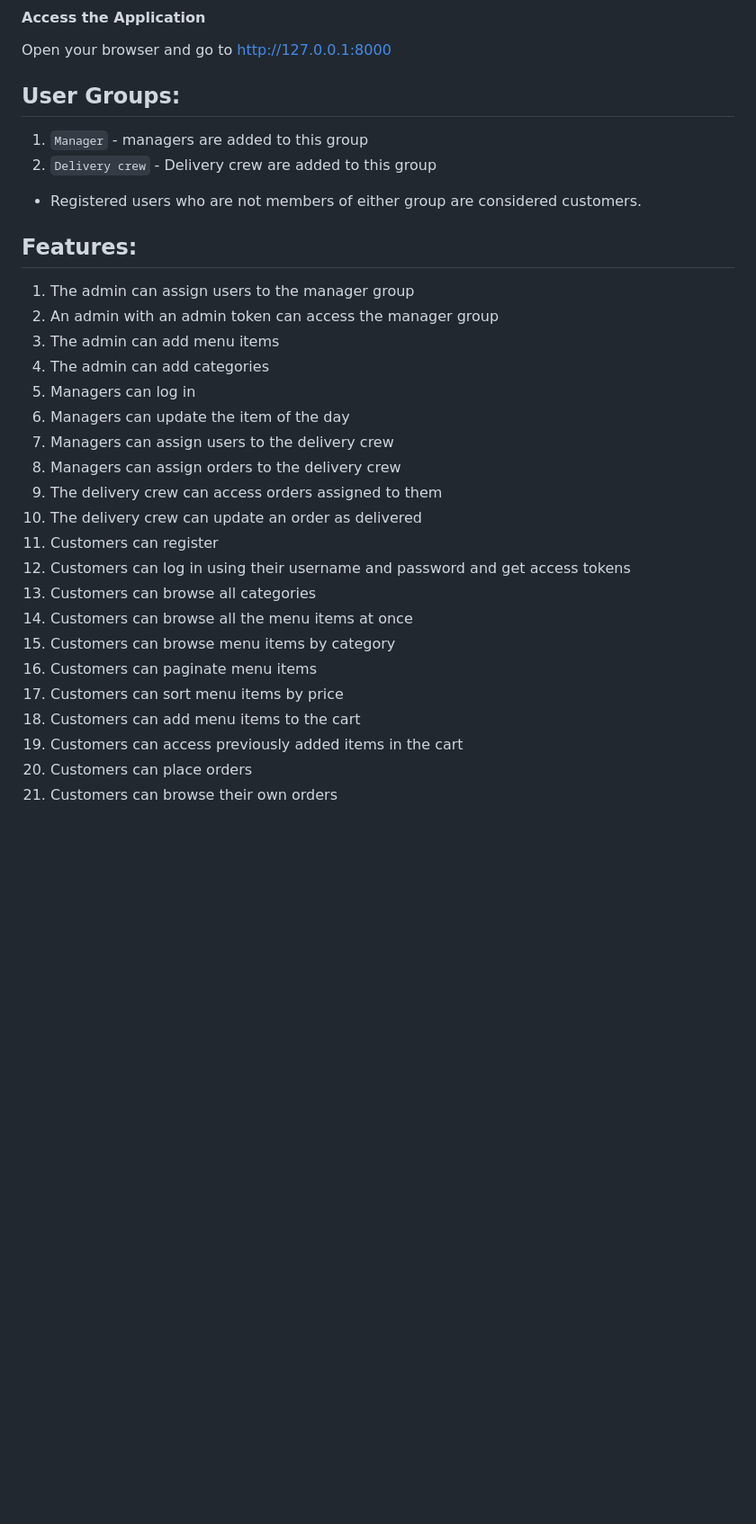
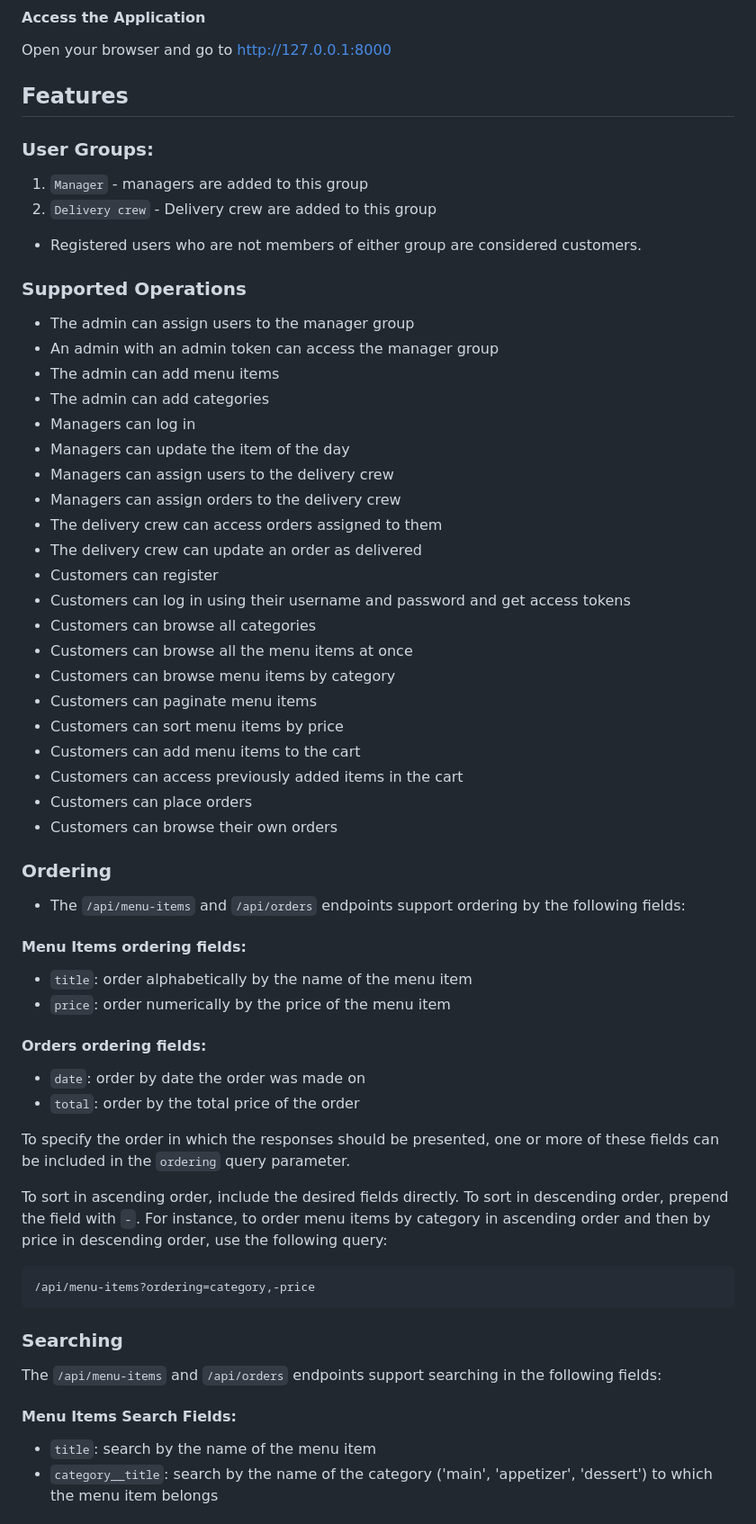
Before and after one commit to EyobABN/littlelemon, a Markdown page: README.md, the part around one of its changes. Shown at 90% size. Rendered like a GitHub page; blank space fills up the shorter version.

````diff
--- a/README.md
+++ b/README.md
@@ -32,31 +41,63 @@ python manage.py runserver
 #### Access the Application
 Open your browser and go to http://127.0.0.1:8000
 
-## User Groups:
+
+## Features <!-- {#features} -->
+
+### User Groups:
 1. `Manager` - managers are added to this group
 2. `Delivery crew` - Delivery crew are added to this group
 - Registered users who are not members of either group are considered customers.
 
-## Features:
+### Supported Operations
+* The admin can assign users to the manager group
+* An admin with an admin token can access the manager group
+* The admin can add menu items
+* The admin can add categories
+* Managers can log in
+* Managers can update the item of the day
+* Managers can assign users to the delivery crew
+* Managers can assign orders to the delivery crew
+* The delivery crew can access orders assigned to them
+* The delivery crew can update an order as delivered
+* Customers can register
+* Customers can log in using their username and password and get access tokens
+* Customers can browse all categories
+* Customers can browse all the menu items at once
+* Customers can browse menu items by category
+* Customers can paginate menu items
+* Customers can sort menu items by price
+* Customers can add menu items to the cart
+* Customers can access previously added items in the cart
+* Customers can place orders
+* Customers can browse their own orders
 
-1. The admin can assign users to the manager group
-2. An admin with an admin token can access the manager group
-3. The admin can add menu items
-4. The admin can add categories
-5. Managers can log in
-6. Managers can update the item of the day
-7. Managers can assign users to the delivery crew
-8. Managers can assign orders to the delivery crew
-9. The delivery crew can access orders assigned to them
-10. The delivery crew can update an order as delivered
-11. Customers can register
-12. Customers can log in using their username and password and get access tokens
-13. Customers can browse all categories
-14. Customers can browse all the menu items at once
-15. Customers can browse menu items by category
-16. Customers can paginate menu items
-17. Customers can sort menu items by price
-18. Customers can add menu items to the cart
-19. Customers can access previously added items in the cart
-20. Customers can place orders
-21. Customers can browse their own orders
+### Ordering
+
+* The `/api/menu-items` and `/api/orders` endpoints support ordering by the following fields:
+
+#### Menu Items ordering fields:
+- `title`: order alphabetically by the name of the menu item
+- `price`: order numerically by the price of the menu item
+
+#### Orders ordering fields:
+- `date`: order by date the order was made on
+- `total`: order by the total price of the order
+
+To specify the order in which the responses should be presented, one or more of these fields can be included in the `ordering` query parameter.
+
+To sort in ascending order, include the desired fields directly. To sort in descending order, prepend the field with `-`. For instance, to order menu items by category in ascending order and then by price in descending order, use the following query:
+
+```plaintext
+/api/menu-items?ordering=category,-price
+```
+
+### Searching
+
+The `/api/menu-items` and `/api/orders` endpoints support searching in the following fields:
+
+#### Menu Items Search Fields:
+
+- `title`: search by the name of the menu item
+- `category__title`: search by the name of the category ('main', 'appetizer', 'dessert') to which the menu item belongs
+
````
Also changed, not shown: other parts of README.md (+31 -50 lines).
